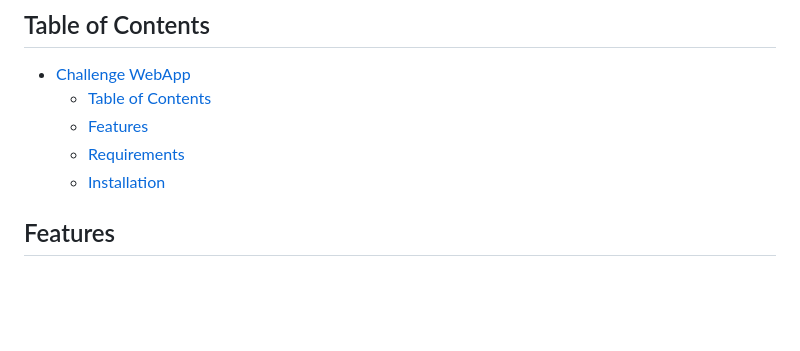
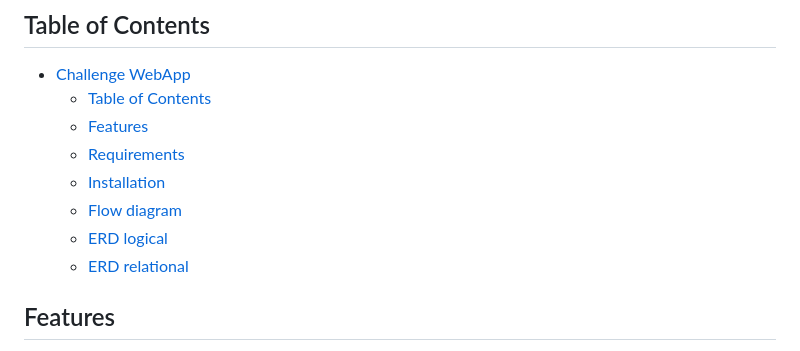
Before and after one commit to diego200052/Challenge-WebApp, a Markdown page: README.md, the part around the change printed below. Drawn GitHub-style; blank space fills up the shorter version.

```diff
--- a/README.md
+++ b/README.md
@@ -9,6 +9,9 @@ This project is a WebApp developed with **Flask** to manage bank accounts, payme
   - [Features](#features)
   - [Requirements](#requirements)
   - [Installation](#installation)
+  - [Flow diagram](#flow-diagram)
+  - [ERD logical](#erd-logical)
+  - [ERD relational](#erd-relational)
 
 ## Features
 
```
Also changed, not shown: other parts of README.md (+12 -0 lines), img/FlowDiagram.png (added), img/Logical.png (added), img/Relational.png (added), 1 other file.
